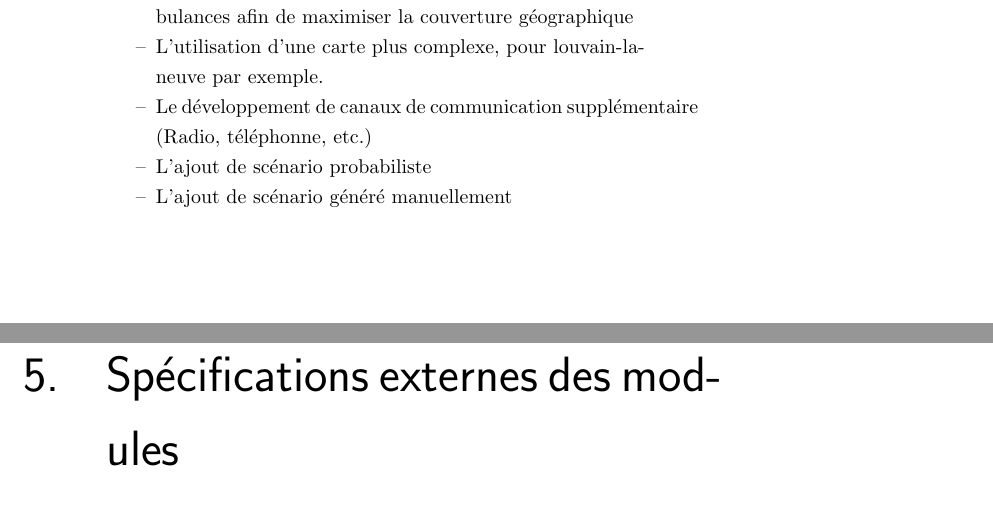
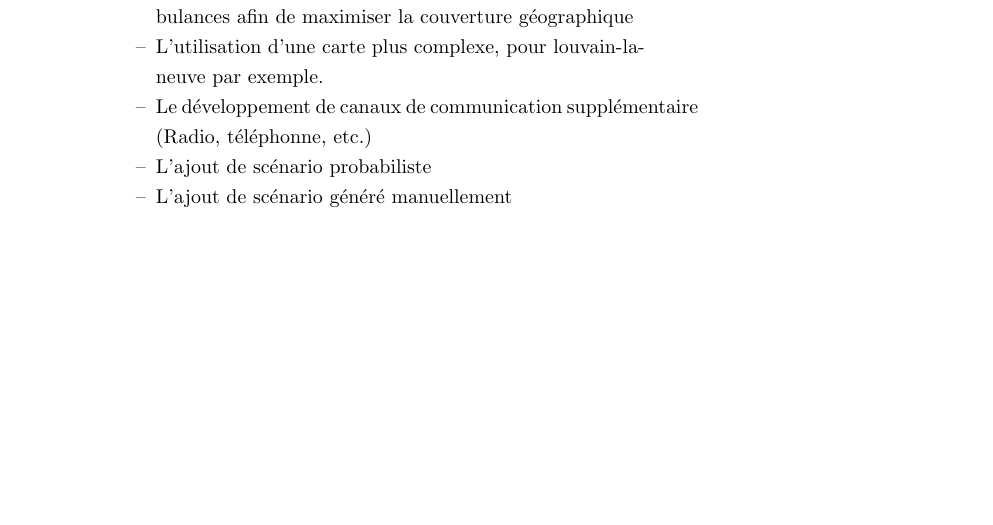
Before and after one commit to tfgeraud/ingi2255, a LaTeX document (rapport3/rapport3.tex): two parts of pages 19 and 20 of 20 before the commit and part of page 19 of 19 after it, the two joined at a grey line, cut so that both start at the same text, the shorter picture padded with empty space. The pictures show the PDF file rapport3/rapport3.pdf that the author committed with the source.

Commit message:
recompile report

```diff
--- a/rapport3/rapport3.tex
+++ b/rapport3/rapport3.tex
@@ -116,6 +116,4 @@ Géraud Talla Fotsing}}
 \chapter{Plan de développement}
 	\input{parties/plan.tex}
 
-\chapter{Spécifications externes des modules}
-
 \end{document}
```
Also changed, not shown: rapport3/rapport3.pdf.
